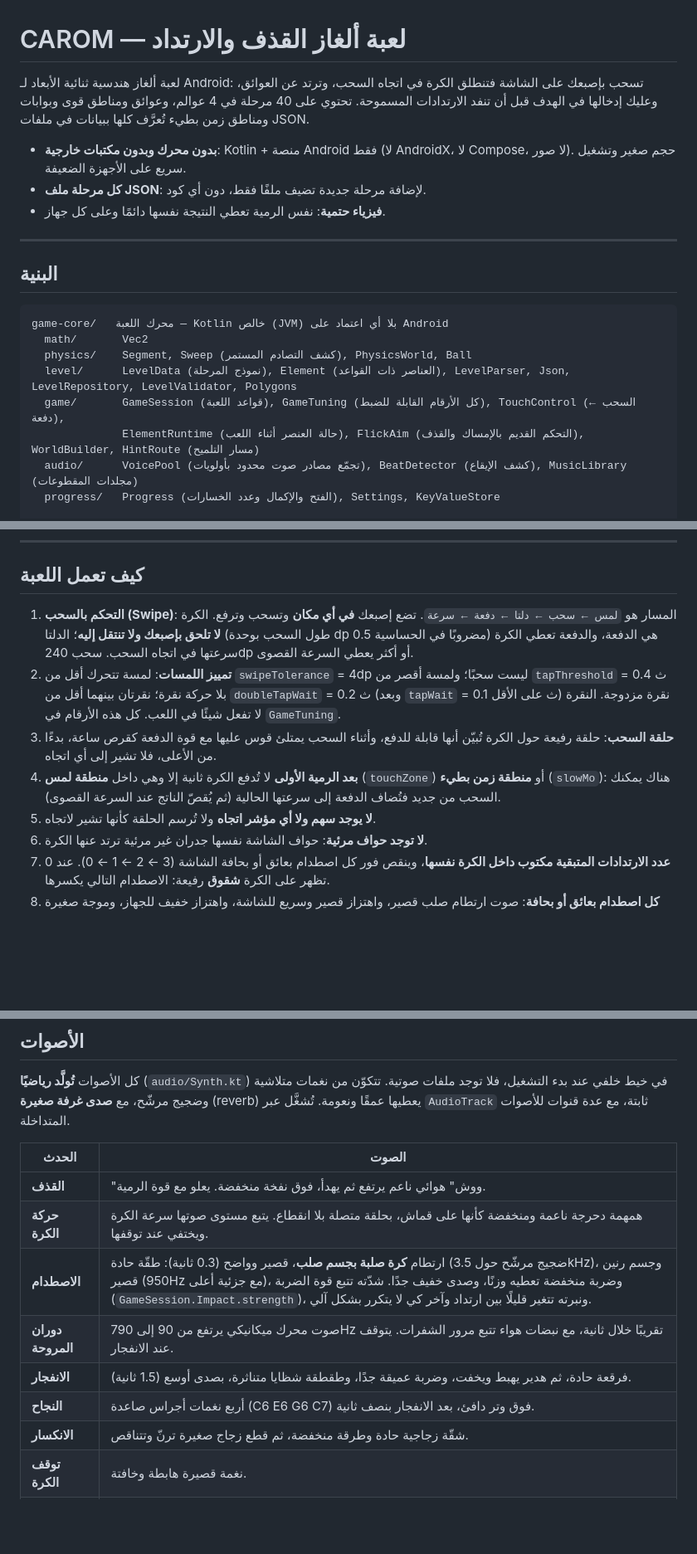
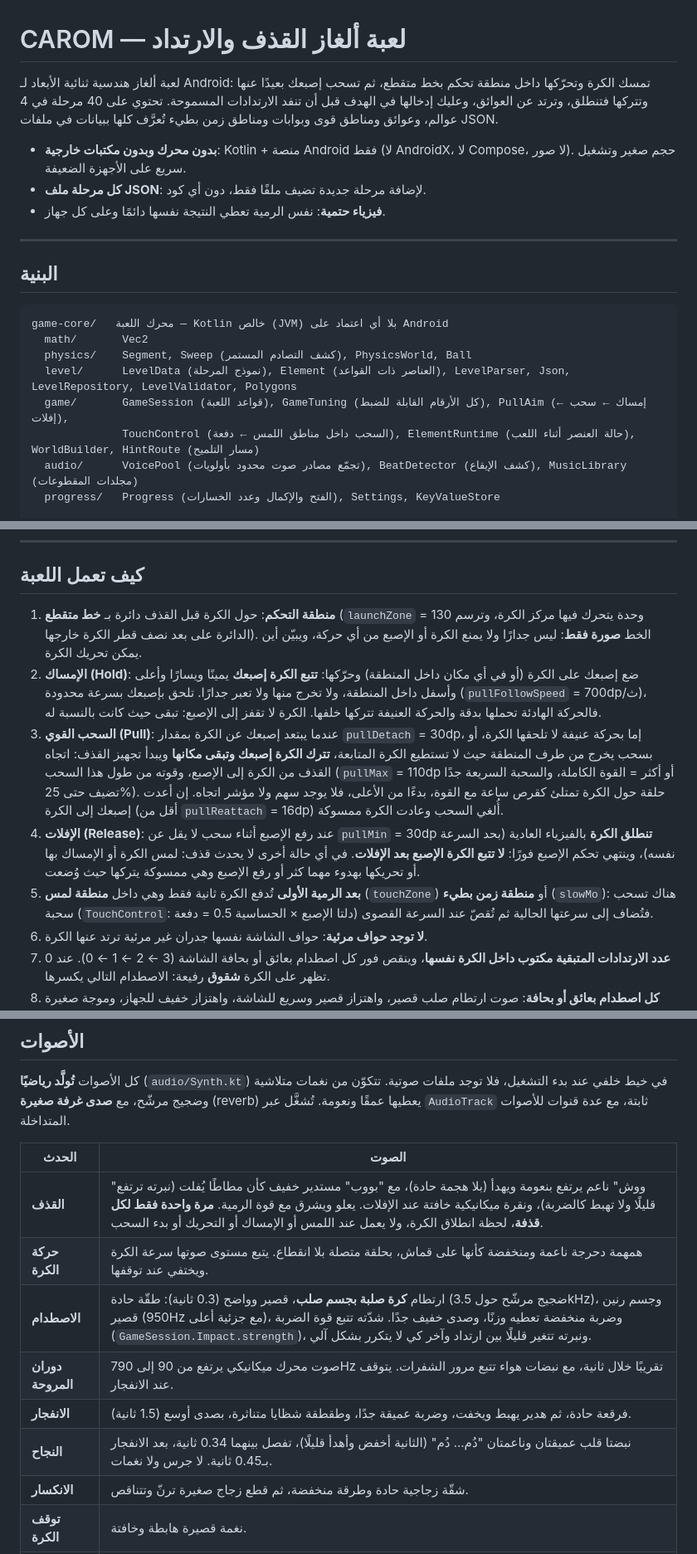
Before and after one commit to mohm2020hbh-droid/-, a Markdown page: game/README.md, 3 parts joined by grey strips. Shown at 83% size. Rendered like a GitHub page; blank space fills up the shorter version.

Commit message:
README: hold-and-pull control, soft launch sound and heartbeat success sound
Co-Authored-By: Claude Sonnet 5.5 <noreply@anthropic.com>
Claude-Session: https://claude.ai/code/session_01MMytFe8g8QVohuoRN3Etpe

```diff
--- a/game/README.md
+++ b/game/README.md
@@ -1,6 +1,6 @@
 # CAROM — لعبة ألغاز القذف والارتداد
 
-لعبة ألغاز هندسية ثنائية الأبعاد لـ Android: تسحب بإصبعك على الشاشة فتنطلق الكرة في اتجاه السحب، وترتد عن العوائق، وعليك إدخالها في الهدف قبل أن تنفد الارتدادات المسموحة. تحتوي على 40 مرحلة في 4 عوالم، وعوائق ومناطق قوى وبوابات ومناطق زمن بطيء تُعرَّف كلها ببيانات في ملفات JSON.
+لعبة ألغاز هندسية ثنائية الأبعاد لـ Android: تمسك الكرة وتحرّكها داخل منطقة تحكم بخط متقطع، ثم تسحب إصبعك بعيدًا عنها وتتركها فتنطلق، وترتد عن العوائق، وعليك إدخالها في الهدف قبل أن تنفد الارتدادات المسموحة. تحتوي على 40 مرحلة في 4 عوالم، وعوائق ومناطق قوى وبوابات ومناطق زمن بطيء تُعرَّف كلها ببيانات في ملفات JSON.
 
 - **بدون محرك وبدون مكتبات خارجية**: Kotlin + منصة Android فقط (لا AndroidX، لا Compose، لا صور). حجم صغير وتشغيل سريع على الأجهزة الضعيفة.
 - **كل مرحلة ملف JSON**: لإضافة مرحلة جديدة تضيف ملفًا فقط، دون أي كود.
@@ -15,8 +15,8 @@ game-core/   محرك اللعبة — Kotlin خالص (JVM) بلا أي اعت
   math/       Vec2
   physics/    Segment, Sweep (كشف التصادم المستمر), PhysicsWorld, Ball
   level/      LevelData (نموذج المرحلة), Element (العناصر ذات القواعد), LevelParser, Json, LevelRepository, LevelValidator, Polygons
-  game/       GameSession (قواعد اللعبة), GameTuning (كل الأرقام القابلة للضبط), TouchControl (السحب ← دفعة),
-              ElementRuntime (حالة العنصر أثناء اللعب), FlickAim (التحكم القديم بالإمساك والقذف), WorldBuilder, HintRoute (مسار التلميح)
+  game/       GameSession (قواعد اللعبة), GameTuning (كل الأرقام القابلة للضبط), PullAim (إمساك ← سحب ← إفلات),
+              TouchControl (السحب داخل مناطق اللمس ← دفعة), ElementRuntime (حالة العنصر أثناء اللعب), WorldBuilder, HintRoute (مسار التلميح)
   audio/      VoicePool (تجمّع مصادر صوت محدود بأولويات), BeatDetector (كشف الإيقاع), MusicLibrary (مجلدات المقطوعات)
   progress/   Progress (الفتح والإكمال وعدد الخسارات), Settings, KeyValueStore
 
@@ -57,11 +57,11 @@ game/        تطبيق Android (واجهة ورسم وإدخال وصوت فق
 
 ## كيف تعمل اللعبة
 
-1. **التحكم بالسحب (Swipe)**: المسار هو `لمس ← سحب ← دلتا ← دفعة ← سرعة`. تضع إصبعك **في أي مكان** وتسحب وترفع. الكرة **لا تلحق بإصبعك ولا تنتقل إليه**؛ الدلتا (طول السحب بوحدة dp مضروبًا في الحساسية 0.5) هي الدفعة، والدفعة تعطي الكرة سرعتها في اتجاه السحب. سحب 240dp أو أكثر يعطي السرعة القصوى.
-2. **تمييز اللمسات**: لمسة تتحرك أقل من `swipeTolerance` = 4dp ليست سحبًا؛ ولمسة أقصر من `tapThreshold` = 0.4 ث بلا حركة نقرة؛ نقرتان بينهما أقل من `doubleTapWait` = 0.2 ث (وبعد `tapWait` = 0.1 ث على الأقل) نقرة مزدوجة. النقرة لا تفعل شيئًا في اللعب. كل هذه الأرقام في `GameTuning`.
-3. **حلقة السحب**: حلقة رفيعة حول الكرة تُبيّن أنها قابلة للدفع، وأثناء السحب يمتلئ قوس عليها مع قوة الدفعة كقرص ساعة، بدءًا من الأعلى، فلا تشير إلى أي اتجاه.
-4. **بعد الرمية الأولى** لا تُدفع الكرة ثانية إلا وهي داخل **منطقة لمس** (`touchZone`) أو **منطقة زمن بطيء** (`slowMo`): هناك يمكنك السحب من جديد فتُضاف الدفعة إلى سرعتها الحالية (ثم يُقصّ الناتج عند السرعة القصوى).
-5. **لا يوجد سهم ولا أي مؤشر اتجاه** ولا تُرسم الحلقة كأنها تشير لاتجاه.
+1. **منطقة التحكم**: حول الكرة قبل القذف دائرة بـ **خط متقطع** (`launchZone` = 130 وحدة يتحرك فيها مركز الكرة، وترسم الدائرة على بعد نصف قطر الكرة خارجها). الخط **صورة فقط**: ليس جدارًا ولا يمنع الكرة أو الإصبع من أي حركة، ويبيّن أين يمكن تحريك الكرة.
+2. **الإمساك (Hold)**: ضع إصبعك على الكرة (أو في أي مكان داخل المنطقة) وحرّكها: **تتبع الكرة إصبعك** يمينًا ويسارًا وأعلى وأسفل داخل المنطقة، ولا تخرج منها ولا تعبر جدارًا. تلحق بإصبعك بسرعة محدودة (`pullFollowSpeed` = 700dp/ث)، فالحركة الهادئة تحملها بدقة والحركة العنيفة تتركها خلفها. الكرة لا تقفز إلى الإصبع: تبقى حيث كانت بالنسبة له.
+3. **السحب القوي (Pull)**: عندما يبتعد إصبعك عن الكرة بمقدار `pullDetach` = 30dp، إما بحركة عنيفة لا تلحقها الكرة، أو بسحب يخرج من طرف المنطقة حيث لا تستطيع الكرة المتابعة، **تترك الكرة إصبعك وتبقى مكانها** ويبدأ تجهيز القذف: اتجاه القذف من الكرة إلى الإصبع، وقوته من طول هذا السحب (`pullMax` = 110dp أو أكثر = القوة الكاملة، والسحبة السريعة جدًا تضيف حتى 25%). حلقة حول الكرة تمتلئ كقرص ساعة مع القوة، بدءًا من الأعلى، فلا يوجد سهم ولا مؤشر اتجاه. إن أعدت إصبعك إلى الكرة (أقل من `pullReattach` = 16dp) أُلغي السحب وعادت الكرة ممسوكة.
+4. **الإفلات (Release)**: عند رفع الإصبع أثناء سحب لا يقل عن `pullMin` = 30dp **تنطلق الكرة** بالفيزياء العادية (بحد السرعة نفسه)، وينتهي تحكم الإصبع فورًا: **لا تتبع الكرة الإصبع بعد الإفلات**. في أي حالة أخرى لا يحدث قذف: لمس الكرة أو الإمساك بها أو تحريكها بهدوء مهما كثر أو رفع الإصبع وهي ممسوكة يتركها حيث وُضعت.
+5. **بعد الرمية الأولى** تُدفع الكرة ثانية فقط وهي داخل **منطقة لمس** (`touchZone`) أو **منطقة زمن بطيء** (`slowMo`): هناك تسحب سحبة (`TouchControl`: دلتا الإصبع × الحساسية 0.5 = دفعة) فتُضاف إلى سرعتها الحالية ثم تُقصّ عند السرعة القصوى.
 6. **لا توجد حواف مرئية**: حواف الشاشة نفسها جدران غير مرئية ترتد عنها الكرة.
 7. **عدد الارتدادات المتبقية مكتوب داخل الكرة نفسها**، وينقص فور كل اصطدام بعائق أو بحافة الشاشة (3 ← 2 ← 1 ← 0). عند 0 تظهر على الكرة **شقوق** رفيعة: الاصطدام التالي يكسرها.
 8. **كل اصطدام بعائق أو بحافة**: صوت ارتطام صلب قصير، واهتزاز قصير وسريع للشاشة، واهتزاز خفيف للجهاز، وموجة صغيرة عند نقطة التماس. الأربعة في اللحظة نفسها، وتكبر مع قوة الضربة (انظر [الإحساس بالاصطدام](#الإحساس-بالاصطدام)).
@@ -87,12 +87,12 @@ game/        تطبيق Android (واجهة ورسم وإدخال وصوت فق
 
 | الحدث | الصوت |
 |---|---|
-| **القذف** | "ووش" هوائي ناعم يرتفع ثم يهدأ، فوق نفخة منخفضة. يعلو مع قوة الرمية. |
+| **القذف** | "ووش" ناعم يرتفع بنعومة ويهدأ (بلا هجمة حادة)، مع "بووب" مستدير خفيف كأن مطاطًا يُفلت (نبرته ترتفع قليلًا ولا تهبط كالضربة)، ونقرة ميكانيكية خافتة عند الإفلات. يعلو ويشرق مع قوة الرمية. **مرة واحدة فقط لكل قذفة**، لحظة انطلاق الكرة، ولا يعمل عند اللمس أو الإمساك أو التحريك أو بدء السحب. |
 | **حركة الكرة** | همهمة دحرجة ناعمة ومنخفضة كأنها على قماش، بحلقة متصلة بلا انقطاع. يتبع مستوى صوتها سرعة الكرة ويختفي عند توقفها. |
 | **الاصطدام** | ارتطام **كرة صلبة بجسم صلب**، قصير وواضح (0.3 ثانية): طقّة حادة (ضجيج مرشّح حول 3.5kHz)، وجسم رنين قصير (950Hz مع جزئية أعلى)، وضربة منخفضة تعطيه وزنًا، وصدى خفيف جدًا. شدّته تتبع قوة الضربة (`GameSession.Impact.strength`)، ونبرته تتغير قليلًا بين ارتداد وآخر كي لا يتكرر بشكل آلي. |
 | **دوران المروحة** | صوت محرك ميكانيكي يرتفع من 90 إلى 790Hz تقريبًا خلال ثانية، مع نبضات هواء تتبع مرور الشفرات. يتوقف عند الانفجار. |
 | **الانفجار** | فرقعة حادة، ثم هدير يهبط ويخفت، وضربة عميقة جدًا، وطقطقة شظايا متناثرة، بصدى أوسع (1.5 ثانية). |
-| **النجاح** | أربع نغمات أجراس صاعدة (C6 E6 G6 C7) فوق وتر دافئ، بعد الانفجار بنصف ثانية. |
+| **النجاح** | نبضتا قلب عميقتان وناعمتان "دُم... دُم" (الثانية أخفض وأهدأ قليلًا)، تفصل بينهما 0.34 ثانية، بعد الانفجار بـ0.45 ثانية. لا جرس ولا نغمات. |
 | **الانكسار** | شقّة زجاجية حادة وطرقة منخفضة، ثم قطع زجاج صغيرة ترنّ وتتناقص. |
 | **توقف الكرة** | نغمة قصيرة هابطة وخافتة. |
 | **عودة الكرة** | نغمة قصيرة صاعدة وخفيفة مع ظهور الكرة الجديدة. |
```
Also changed, not shown: other parts of game/README.md (+3 -3 lines).
